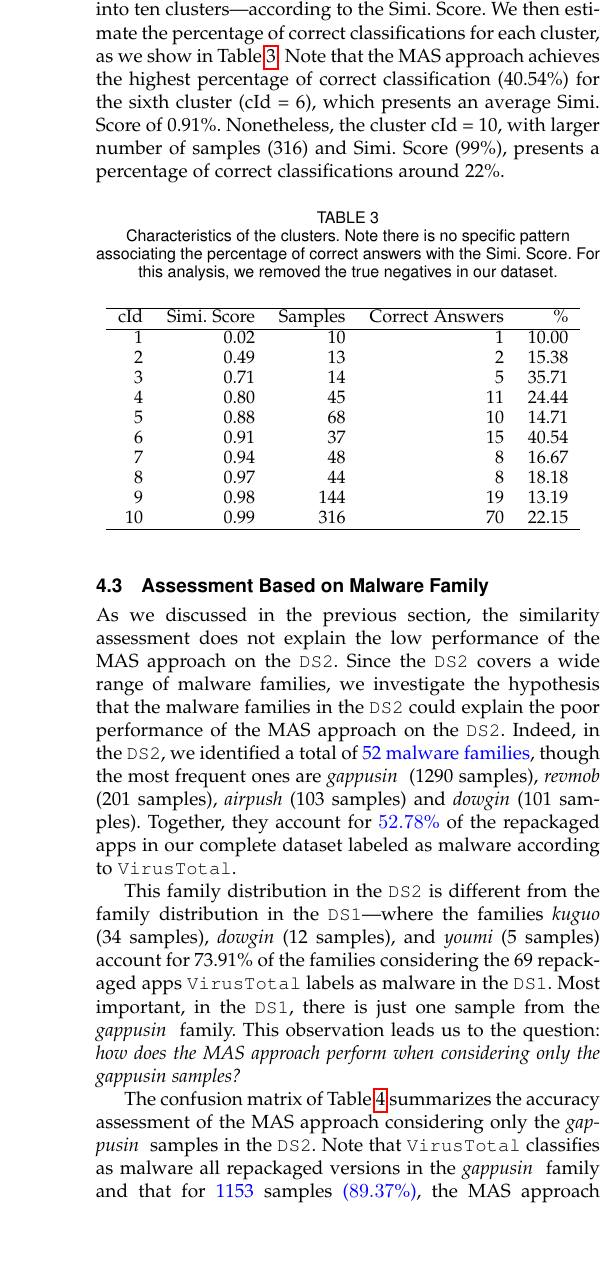
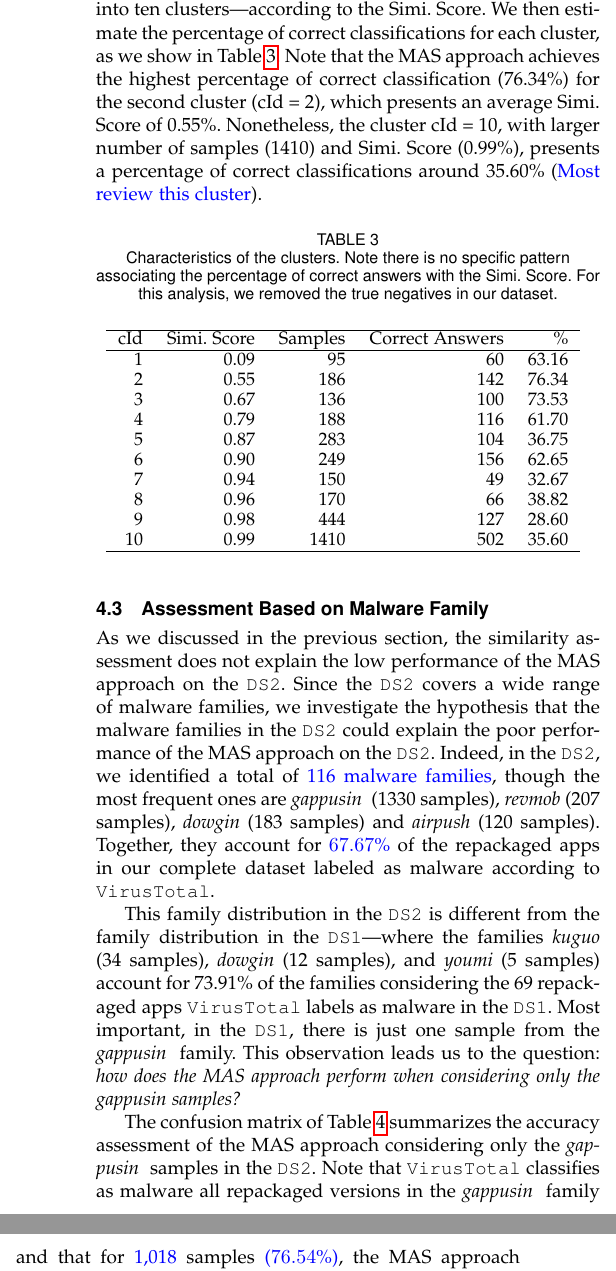
Before and after one commit to droidxp/paper-droidxptrace, a LaTeX paper (main.tex, which reads results.tex): part of one column of page 7 of 13 before the commit and two parts of the columns of page 7 of 13 after it, the two joined at a grey line, cut so that both start at the same text, the shorter picture padded with empty space. Compiled offline with pdfLaTeX; a missing font is replaced by an installed copy or a similar font; a LaTeX package or settings file that is missing is left out.

Commit message:
review result section

```diff
--- a/results.tex
+++ b/results.tex
@@ -160,11 +159,11 @@ To clarify the lack of association between
 \cds into ten clusters---according to the \sscore. We then
 estimate the percentage of correct classifications for each cluster, as
 we show in Table~\ref{tab:ss-clusters}. Note that the \mas
-achieves the highest percentage of correct classification (40.54\%) for the sixth
-cluster (cId = 6), which
-presents an average \sscore of 0.91\%. Nonetheless, the
-cluster cId = 10, with larger number of samples (316) and \sscore (99\%), presents
-a percentage of correct classifications around 22\%.
+achieves the highest percentage of correct classification (76.34\%) for the second
+cluster (cId = 2), which
+presents an average \sscore of 0.55\%. Nonetheless, the
+cluster cId = 10, with larger number of samples (1410) and \sscore (0.99\%), presents
+a percentage of correct classifications around 35.60\% (\textcolor{blue}{Most review this cluster}).
 
 
 \begin{table}[ht]
@@ -176,20 +175,24 @@ a percentage of correct classifications around 22\%.
   \begin{small}
     \begin{tabular}{rrrrr}   \hline
  cId & \sscore & Samples & Correct Answers & \% \\ \hline
-   1 & 0.02 &  10 &   1 & 10.00 \\
-   2 & 0.49 &  13 &   2 & 15.38 \\
-   3 & 0.71 &  14 &   5 & 35.71 \\
-   4 & 0.80 &  45 &  11 & 24.44 \\
-   5 & 0.88 &  68 &  10 & 14.71 \\
-   6 & 0.91 &  37 &  15 & 40.54 \\
-   7 & 0.94 &  48 &   8 & 16.67 \\
-   8 & 0.97 &  44 &   8 & 18.18 \\
-   9 & 0.98 & 144 &  19 & 13.19 \\
-  10 & 0.99 & 316 &  70 & 22.15 \\ \hline
+
+1 &   0.09 &  95 &  60 & 63.16 \\
+  2 &    0.55 & 186 & 142 & 76.34 \\
+  3 &    0.67 & 136 & 100 & 73.53 \\
+  4 &    0.79 & 188 & 116 & 61.70 \\
+  5 &    0.87 & 283 & 104 & 36.75 \\
+  6 &    0.90 & 249 & 156 & 62.65 \\
+  7 &    0.94 & 150 &  49 & 32.67 \\
+  8 &    0.96 & 170 &  66 & 38.82 \\
+  9 &    0.98 & 444 & 127 & 28.60 \\
+  10 &   0.99 & 1410 & 502 & 35.60 \\ \hline
+
+
  \end{tabular}
  \end{small}
  \label{tab:ss-clusters}
  \end{table}
+
 
 
 \subsection{Assessment Based on Malware Family}
@@ -203,9 +206,9 @@ section, the similarity assessment does not explain the low performance of the
 hypothesis that the malware families in the \cds could
 explain the poor performance of the \mas on the \cds.
 Indeed, in the \cds, we identified a total of
-\textcolor{blue}{52 malware families}, though the most frequent
-ones are \gps (1290 samples), \fm{revmob} (201 samples), \emph{airpush} (103 samples) and \fm{dowgin} (101 samples). Together, they
-account for \textcolor{blue}{$52.78$\%} of the repackaged apps in our
+\textcolor{blue}{116 malware families}, though the most frequent
+ones are \gps (1330 samples), \fm{revmob} (207 samples), \fm{dowgin} (183 samples) and \emph{airpush} (120 samples). Together, they
+account for \textcolor{blue}{$67.67$\%} of the repackaged apps in our
 complete dataset labeled as malware according to \vt.
 
 This family distribution in the \cds is
@@ -224,7 +227,7 @@ perform when considering only the gappusin samples?}
 
 The confusion matrix of Table~\ref{tab:gappusin} summarizes the accuracy assessment of the \mas considering
 only the \gps samples in the \cds. Note that \vt classifies as malware all repackaged versions in the \gps
-family and that for \textcolor{blue}{1153} samples \textcolor{blue}{($89.37$\%)}, the \mas was not able to correctly identify
+family and that for \textcolor{blue}{1,018} samples \textcolor{blue}{($76.54$\%)}, the \mas was not able to correctly identify
 a repackaged version of an app as a malware (recall of \textcolor{blue}{0.1}).
 %Merging the outcomes of both approaches (that is, the vanilla \mas and
 %the \mas with traces), leads to a recall of
@@ -249,7 +252,7 @@ to the performance of the original studies).
 
 
 \tb{4}{The \mas fails to correctly
-  identify \textcolor{blue}{$89.37$\%} of the samples from the \gps family
+  identify \textcolor{blue}{$76.54$\%} of the samples from the \gps family
   as a malware. This is the main reason for the low
   recall of the \mas in the \cds.}
 
@@ -259,9 +262,8 @@ relevance to the negative result we present in our paper. First,
 Figure~\ref{fig:hist-gappusin} shows a histogram of the \sscore for the samples
 in the \gps family. Note that mostly of the repackaged versions from the
 \gps family are quite similar to the original versions (average \sscore
-of 0.97, median \sscore of 0.99, and sd of 0.06). We also reengineer
-a sample of 30 \gps malware (more than 10\% of the samples in this
-family), using the \texttt{SimiDroid}\footnote{https://github.com/lilicoding/SimiDroid},
+of 0.97, median \sscore of 0.98, and sd of 0.06). We also reengineer
+a sample of 30 \gps malware, using the \texttt{SimiDroid}\footnote{https://github.com/lilicoding/SimiDroid},
 \texttt{apktool}~\footnote{https://ibotpeaches.github.io/Apktool/},
 and \texttt{smali2java}~\footnote{https://github.com/AlexeySoshin/smali2java} tools.
 Considering this sample of 30 \gps malware, the median \sscore is 0.99. In addition,
```
Also changed, not shown: results.tex (25 more changed lines).
